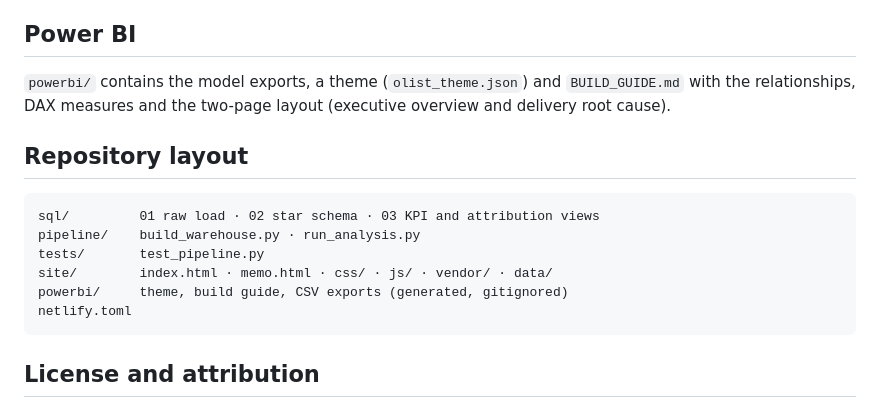
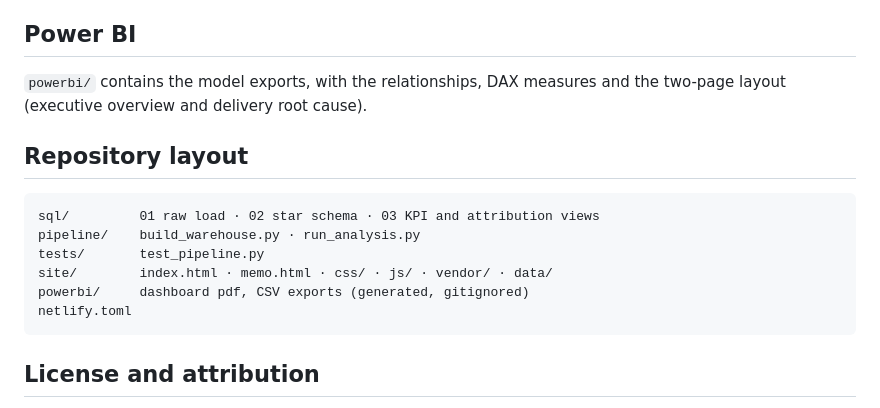
Before and after one commit to anshikapatwari/olist_delivery_analytics, a Markdown page: README.md, the part around the change. GitHub-like rendering.

Commit message:
Clarify contents of powerbi directory in README
Updated README.md to clarify contents of powerbi directory.

````diff
--- a/README.md
+++ b/README.md
@@ -94,7 +94,7 @@ SQL uses the DuckDB dialect. For PostgreSQL, replace `read_csv_auto` with `COPY`
 The site is static (HTML, CSS, JavaScript, vendored Chart.js 4.4.1) with no build step, backend or secrets. On Netlify, import the repository and keep the publish directory `site` (set in `netlify.toml`). Any static host works.
 
 ## Power BI
-`powerbi/` contains the model exports, a theme (`olist_theme.json`) and `BUILD_GUIDE.md` with the relationships, DAX measures and the two-page layout (executive overview and delivery root cause).
+`powerbi/` contains the model exports, with the relationships, DAX measures and the two-page layout (executive overview and delivery root cause).
 
 ## Repository layout
 ```
@@ -102,7 +102,7 @@ sql/         01 raw load · 02 star schema · 03 KPI and attribution views
 pipeline/    build_warehouse.py · run_analysis.py
 tests/       test_pipeline.py
 site/        index.html · memo.html · css/ · js/ · vendor/ · data/
-powerbi/     theme, build guide, CSV exports (generated, gitignored)
+powerbi/     dashboard pdf, CSV exports (generated, gitignored)
 netlify.toml
 ```
 
````
